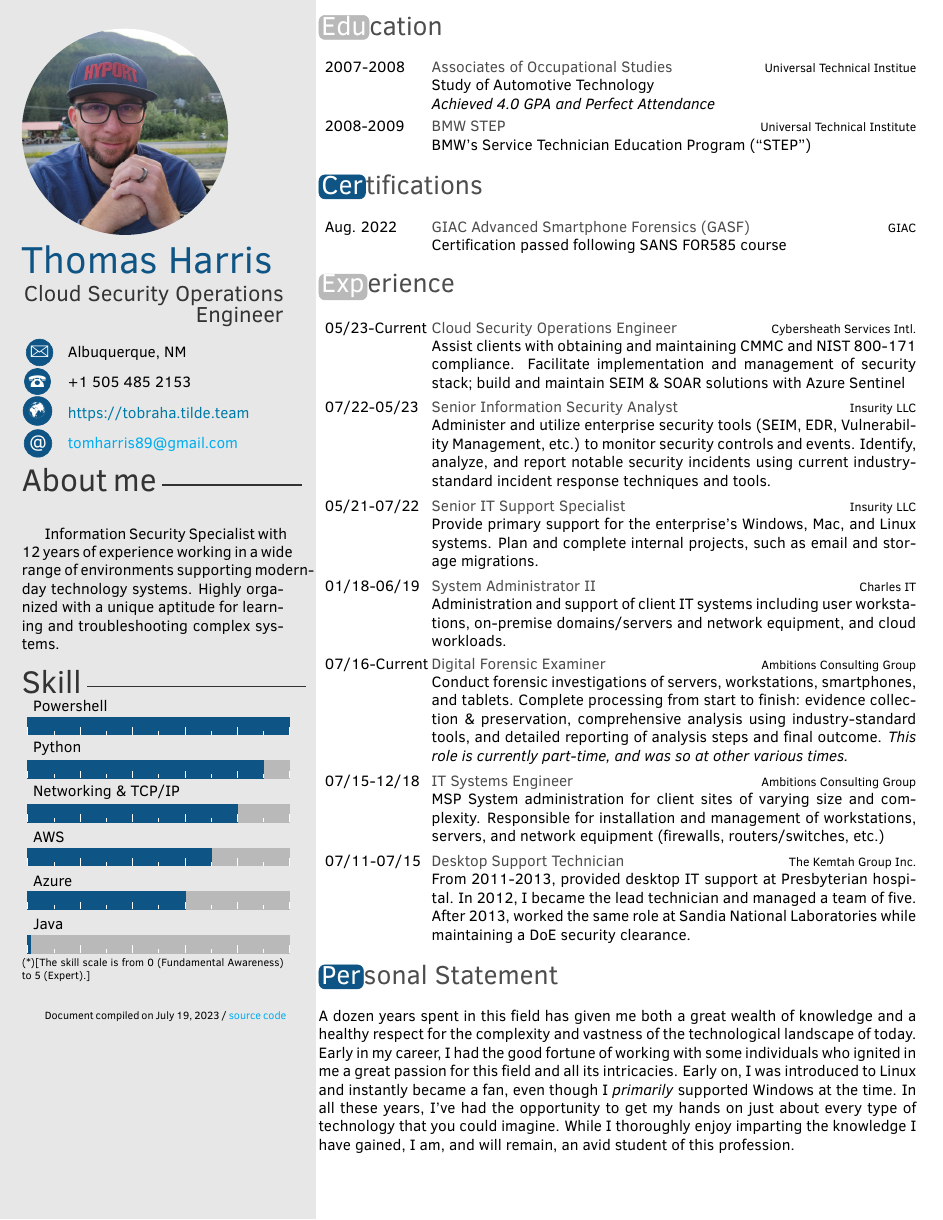
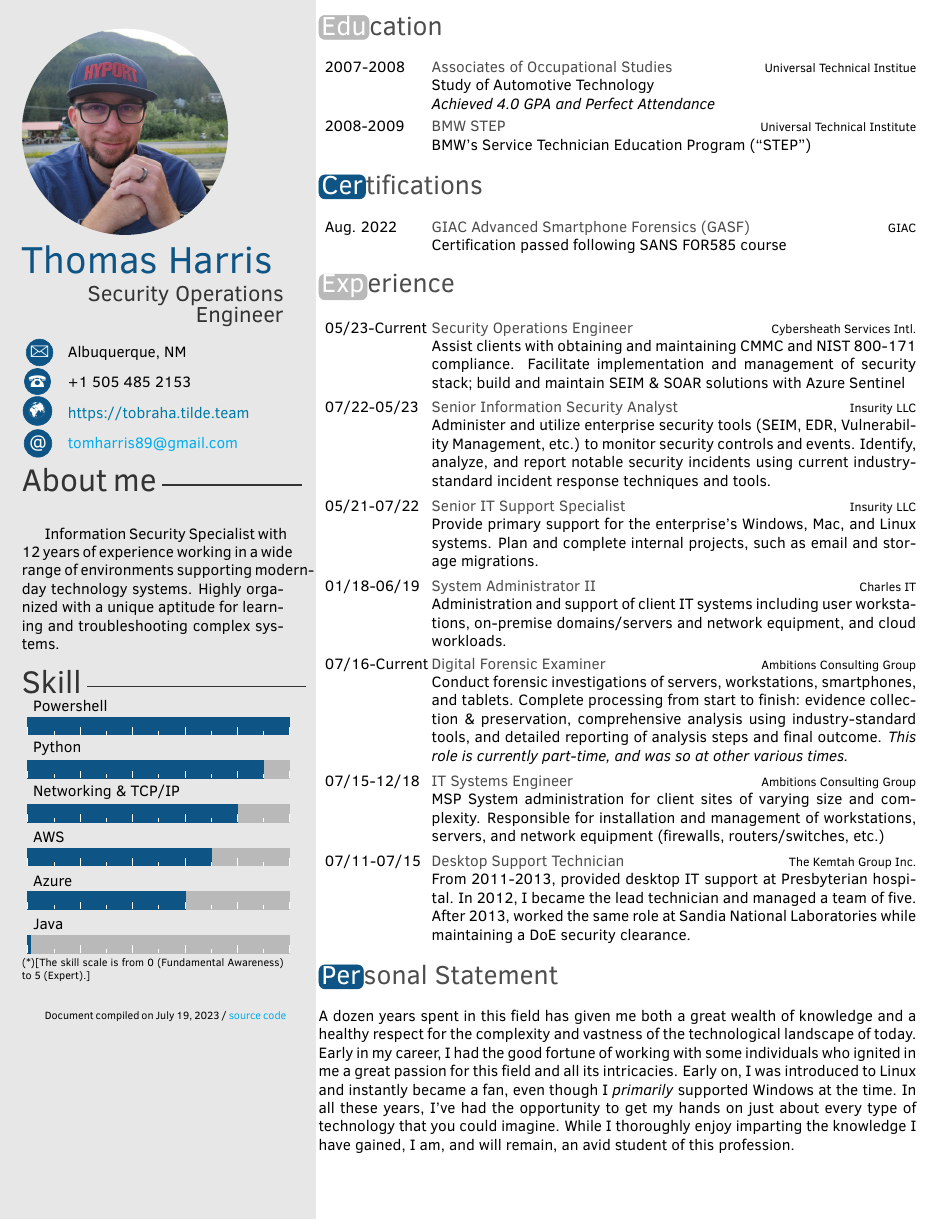
Before and after one commit to tobraha/Resume, a LaTeX CV (tharris_cv.tex): the whole page. Compiled offline with pdfLaTeX.

Commit message:
shorten title for formatting

```diff
--- a/tharris_cv.tex
+++ b/tharris_cv.tex
@@ -18,7 +18,7 @@
 % personal info
 \profilepic{images/tommy-profile.jpg}          % path of profile pic
 \cvname{Thomas Harris}                   % your name
-\cvjobtitle{Cloud Security Operations Engineer} % actual job position
+\cvjobtitle{Security Operations Engineer} % actual job position
 %\cvdate{26 November 1865}        % date of birth
 \cvaddress{Albuquerque, NM}       % address
 \cvnumberphone{+1 505 485 2153}   % telephone number
@@ -88,7 +88,7 @@
 \begin{twenty}
   \twentyitem
     {05/23-Current}
-    {Cloud Security Operations Engineer}
+    {Security Operations Engineer}
     {Cybersheath Services Intl.}
     {Assist clients with obtaining and maintaining CMMC and NIST 800-171 compliance.
     Facilitate implementation and management of security stack; build and maintain
```
